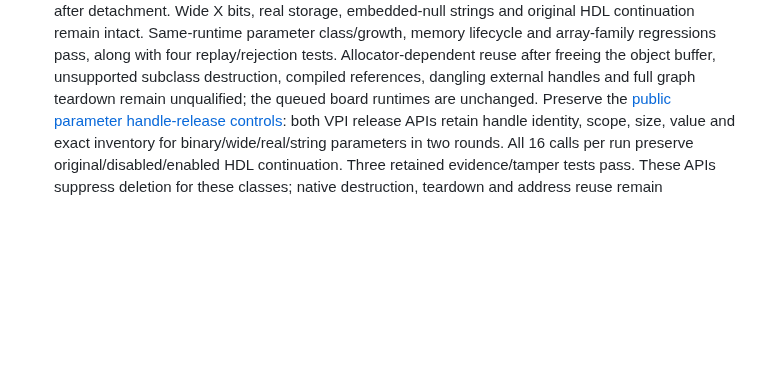
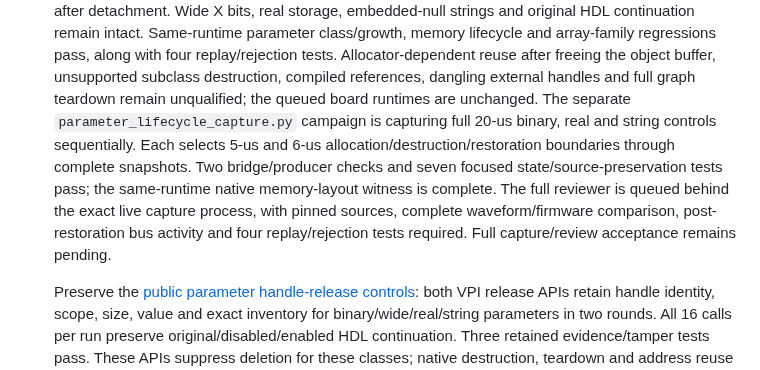
Before and after one commit to ddanila/dac, a Markdown page: docs/robotron/keyboard-controller-plan.md, the part around the change. GitHub-like rendering; blank space fills up the shorter version.

Commit message:
Track integrated parameter lifecycle captures and queued complete review

```diff
--- a/docs/robotron/keyboard-controller-plan.md
+++ b/docs/robotron/keyboard-controller-plan.md
@@ -373,6 +373,15 @@ pending; full-repeat, supply recovery and rollback qualification remain open.
    Allocator-dependent reuse after freeing the object buffer, unsupported subclass
    destruction, compiled references, dangling external handles and full graph
    teardown remain unqualified; the queued board runtimes are unchanged.
+   The separate `parameter_lifecycle_capture.py` campaign is capturing full 20-us
+   binary, real and string controls sequentially. Each selects 5-us and 6-us
+   allocation/destruction/restoration boundaries through complete snapshots.
+   Two bridge/producer checks and seven focused state/source-preservation tests
+   pass; the same-runtime native memory-layout witness is complete. The full
+   reviewer is queued behind the exact live capture process, with pinned sources,
+   complete waveform/firmware comparison, post-restoration bus activity and four
+   replay/rejection tests required. Full capture/review acceptance remains pending.
+
    Preserve the [public parameter handle-release controls][parameter-handle-release]:
    both VPI release APIs retain handle identity, scope, size, value and exact
    inventory for binary/wide/real/string parameters in two rounds. All 16 calls
```
